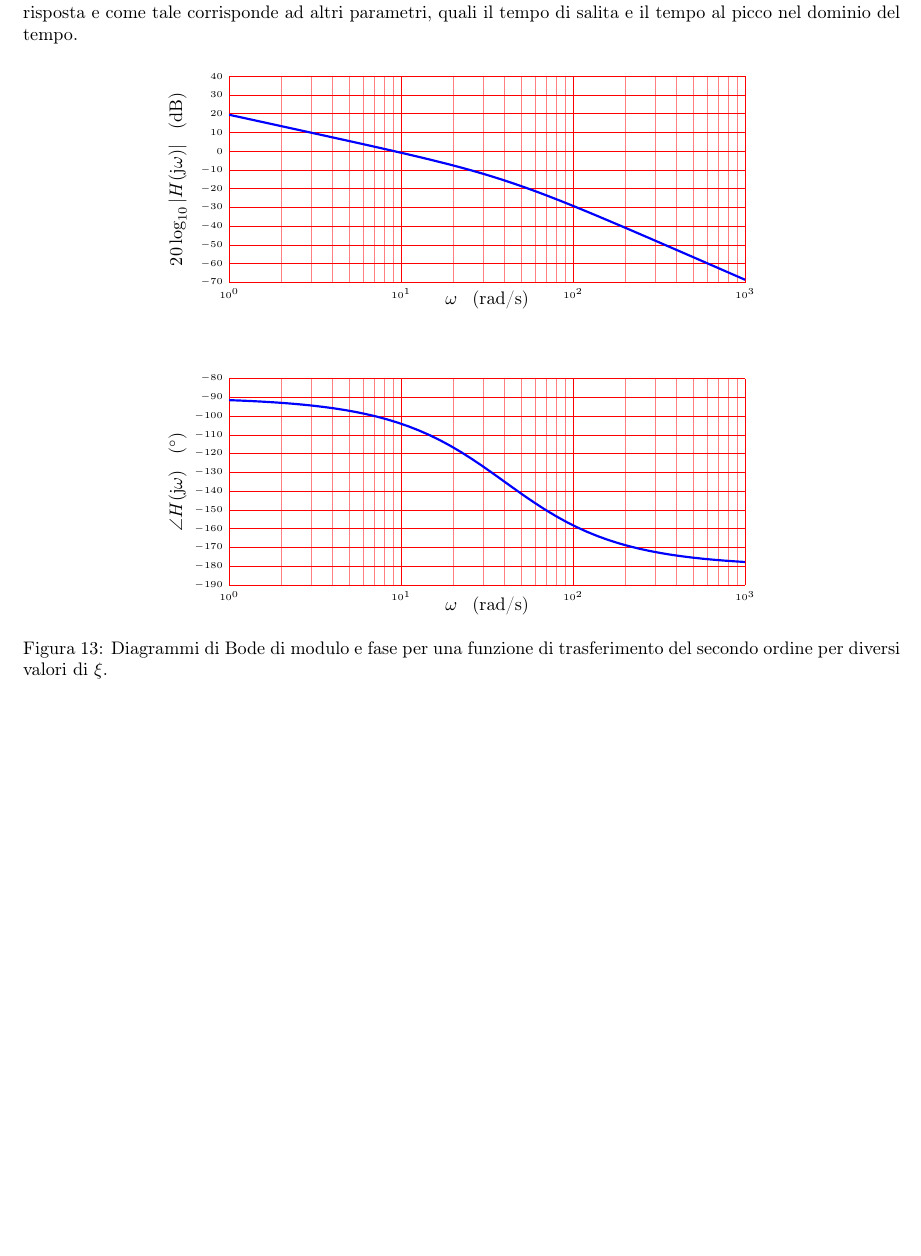
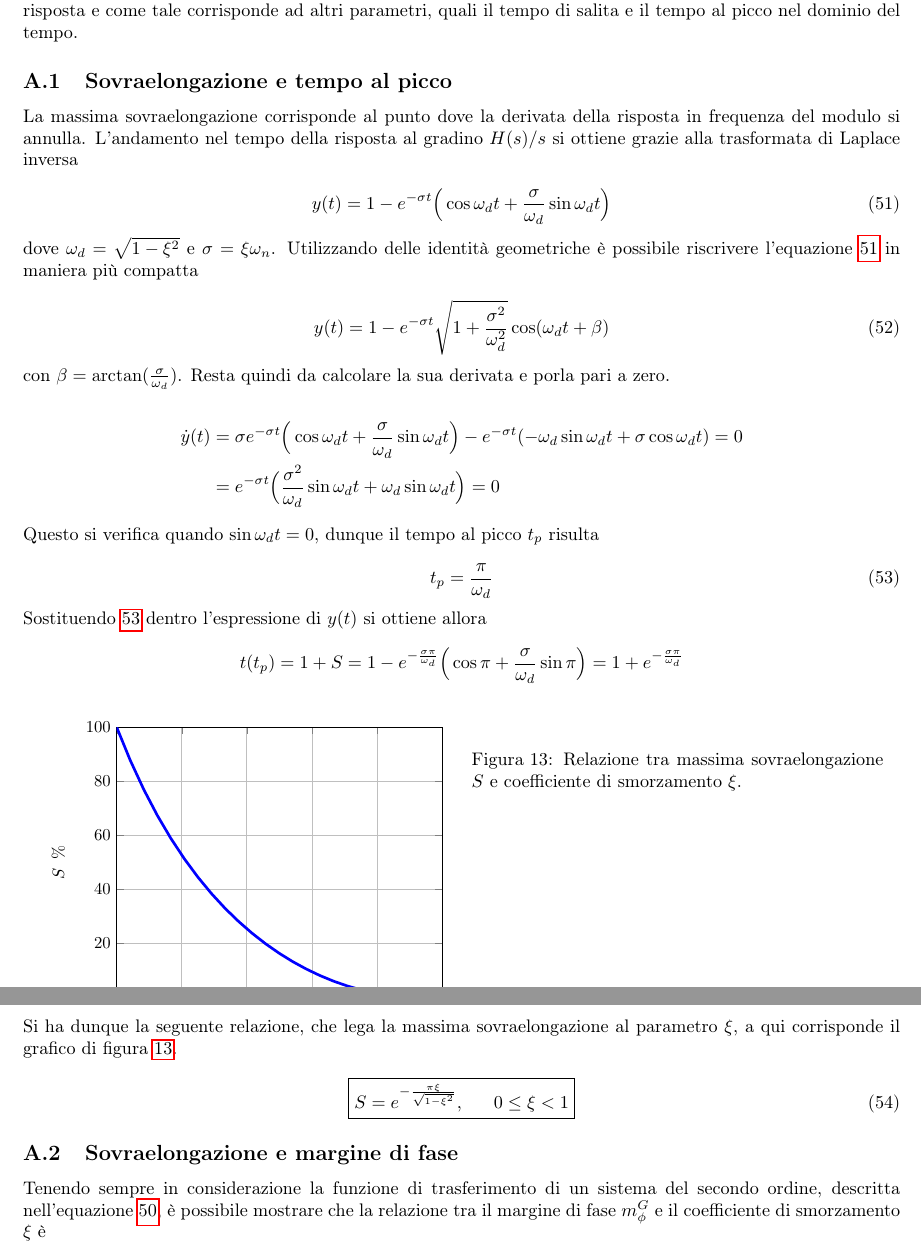
Before and after one commit to nicoladallago/Laboratorio-di-controlli, a LaTeX document (tesina.tex, which reads Appendici/A.tex): part of page 16 of 16 before the commit and two parts of pages 16 and 17 of 17 after it, the two joined at a grey line, cut so that both start at the same text, the shorter picture padded with empty space. The pictures show the PDF file tesina.pdf that the author committed with the source.

Commit message:
26/07/2015

```diff
--- a/Appendici/A.tex
+++ b/Appendici/A.tex
@@ -10,45 +10,42 @@
 
 	\noindent dove il parametro $\xi$ è il \textit{coefficiente si smorzamento} e $\omega_n$ è la \textit{pulsazione naturale non smorzata}. I poli di tale funzione di trasferimento sono una coppia complessa coniugata e si trovano ad una distanza dall'origine pari a $\omega_n$ e a un angolo $\theta=\arcsin\xi$. Una specifica naturale per le prestazione del sistema in termini di risposta in frequenza è la \textit{larghezza di banda}, definita come la frequenza massima alla quale il  sistema segue un ingresso sinusoidale in modo soddisfacente. Altro parametro importante è il valore massimo del modulo della  risposta in frequenza, denominato come picco di risonanza $S$. La larghezza di banda è una misura della prontezza di risposta e come tale corrisponde ad altri parametri, quali il tempo di salita e il tempo al picco nel dominio del tempo.
 
-	\begin{figure}[H]
-		\centering
-		\begin{tikzpicture}[xscale=10/3]
-			\begin{scope}[yscale=4/110]
-				\tikzset{
-					semilog lines/.style={thin, red},
-					semilog lines 2/.style={semilog lines,red!50 },
-					semilog half lines/.style={semilog lines 2,dotted},
-					semilog label x/.style={semilog lines,
-					below,font=\tiny, black},
-					semilog label y/.style={semilog lines,right,font=\tiny, black}
-					}
-				%\UnitedB
-				\semilog{0}{3}{-70}{40}
-				\BodeGraph[blue]{0:3}{\POAmp{9.375}{0.025}+\IntAmp{1}}
+	\subsection{Sovraelongazione e tempo al picco}
+		\label{subapp:sovraelongazionePicco}
 
-				\node [below=6pt] at (1.5,-65) {$\omega$ \singleSpacing (rad/s)};
-				\node [rotate=90] at (-0.3,-15) {$20\log_{10}|H(\text{j}\omega)|$ \singleSpacing (dB)};
+		La massima sovraelongazione corrisponde al punto dove la derivata della risposta in frequenza del modulo si annulla. L'andamento nel tempo della risposta al gradino $H(s)/s$ si ottiene grazie alla trasformata di Laplace inversa
 
-			\end{scope}
+		\begin{equation}
+			y(t) = 1 - e^{-\sigma t} \Big( \cos\omega_dt + \frac{\sigma}{\omega_d}\sin\omega_dt   \Big)
+			\label{eq:rispostaGradino}
+		\end{equation}
 
-			\begin{scope}[yshift=-1.5cm,yscale=4/110]
-				\tikzset{
-					semilog lines/.style={thin, red},
-					semilog lines 2/.style={semilog lines,red!50 },
-					semilog half lines/.style={semilog lines 2,dotted },
-					semilog label x/.style={semilog lines,
-					below,font=\tiny, black},
-					semilog label y/.style={semilog lines,right,font=\tiny, black}
-					}
-				%\UniteDegre
-				\semilog{0}{3}{-190}{-80}
-				\BodeGraph{0:3}{\POArg{9.375}{0.025}+\IntArg{1}}
+		\noindent dove $\omega_d=\sqrt{1-\xi^2}$ e $\sigma=\xi\omega_n$. Utilizzando delle identità geometriche è possibile riscrivere l'equazione \ref{eq:rispostaGradino} in maniera più compatta
+
+		\begin{equation}
+			y(t) = 1-e^{-\sigma t}\sqrt{1 + \frac{\sigma^2}{\omega_d^2}}\cos(\omega_dt + \beta)
+			\label{er:rispostaGradinoRiscritta}
+		\end{equation}
+
+		\noindent con $\beta=\arctan(\frac{\sigma}{\omega_d})$. Resta quindi da calcolare la sua derivata e porla pari a zero.
+
+		\begin{align*}
+			\dot{y}(t) &= \sigma e^{-\sigma t}\Big( \cos\omega_dt + \frac{\sigma}{\omega_d}\sin\omega_dt\Big) - e^{-\sigma t}(-\omega_d\sin\omega_d t + \sigma\cos\omega_d  t)=0 \\
+			&= e^{-\sigma t}\Big( \frac{\sigma^2}{\omega_d}\sin\omega_dt +\omega_d\sin\omega_dt \Big)=0
+		\end{align*}
+
+		\noindent Questo si verifica quando $\sin\omega_dt=0$, dunque il tempo al picco $t_p$ risulta
+
+		\begin{equation}
+			t_p=\frac{\pi}{\omega_d}
+			\label{eq:tempoPicco}
+		\end{equation}
+
+		\noindent Sostituendo \ref{eq:tempoPicco} dentro l'espressione di $y(t)$ si ottiene allora
+
+		\begin{equation*}
+			t(t_p)=1+S=1-e^{-\frac{\sigma\pi}{\omega_d}}\Big(\cos\pi+\frac{\sigma}{\omega_d}\sin\pi\Big)=1+e^{-\frac{\sigma\pi
+			}{\omega_d}}
+		\end{equation*}
 
 
-				\node [below=6pt] at (1.5,-187) {$\omega$ \singleSpacing (rad/s)};
-				\node [rotate=90] at (-0.3,-135) {$\angle  H(\text{j}\omega)$ \singleSpacing (°)};
-			\end{scope}
-		\end{tikzpicture}
-		\caption{Diagrammi di Bode di modulo e fase per una funzione di trasferimento del secondo ordine per diversi valori di $\xi$.}
-		\label{fig:diagrammiMotore}
-	\end{figure}
@@ -54,0 +57,30 @@
+				\end{axis}
+			\end{tikzpicture}
+			\caption{Relazione tra massima sovraelongazione $S$ e coefficiente di smorzamento $\xi$. \newline\newline\newline\newline\newline\newline\newline\newline\newline\newline\newline\newline}
+			\label{fig:Sxi}
+		\end{SCfigure}
+
+		\noindent Si ha dunque la seguente relazione, che lega la massima sovraelongazione al parametro $\xi$, a qui corrisponde il grafico di figura \ref{fig:Sxi}.
+
+		\begin{empheq}[box=%
+		\fbox]{equation}
+			S = e^{-\frac{\pi\xi}{\sqrt{1-\xi^2}}}, \trippleSpacing 0 \le \xi < 1
+			\label{eq:Sxi}
+		\end{empheq}
+
+
+
+	\subsection{Sovraelongazione e margine di fase}
+		\label{subapp:SovraelongazioneMargineFase}
+
+		Tenendo sempre in considerazione la funzione di trasferimento di un sistema del secondo ordine, descritta nell'equazione \ref{eq:secondoOrdine}, è possibile mostrare che la relazione tra il margine di fase $m^G_{\phi}$ e il coefficiente di smorzamento $\xi$ è
+
+		\begin{equation}
+			m^G_{\phi}=\arctan\Biggl[ \frac{2\xi}{\sqrt{\sqrt{1+4\xi^4}-2\xi^2}}  \Biggr]
+			\label{eq:xiMG}
+		\end{equation}
+
+		\noindent A questo punto è sufficiente invertire l'equazione \ref{eq:xiMG} e esplicitare la massima sovraelongazione $S$ in funzione del margine di fase $m^G_{\phi}$ utilizzando il risultato ottenuto prima, nella formula \ref{eq:Sxi}, ottenendo quindi il seguente risultato, qui proposto solo in via grafica.
+
+		\begin{SCfigure}[\sidecaptionrelwidth][h!]
+			\centering
@@ -54,0 +90,6 @@
+				\end{axis}
+
+			\end{tikzpicture}
+			\caption{Relazione tra massima sovraelongazione $S$ e margine di fase $m_{\phi}$.\newline\newline\newline\newline\newline\newline\newline\newline\newline\newline\newline\newline}
+			\label{fig:mS}
+		\end{SCfigure}
```
Also changed, not shown: Cap3/3.tex (+2 -3 lines), Cap4/4.tex (+2 -2 lines), Cap5/5.tex (+121 -8 lines), tesina.tex (+6 -5 lines), tesina.pdf, Appendici/A.tex (8 more changed lines).
